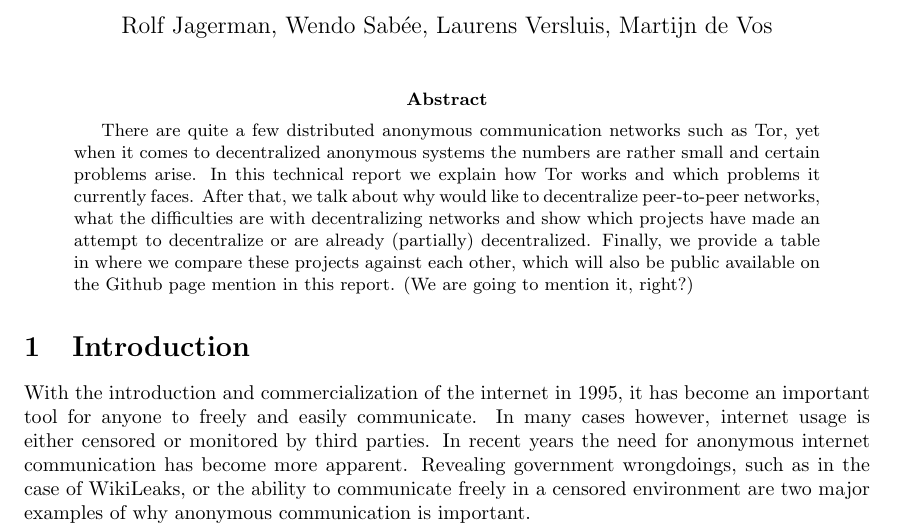
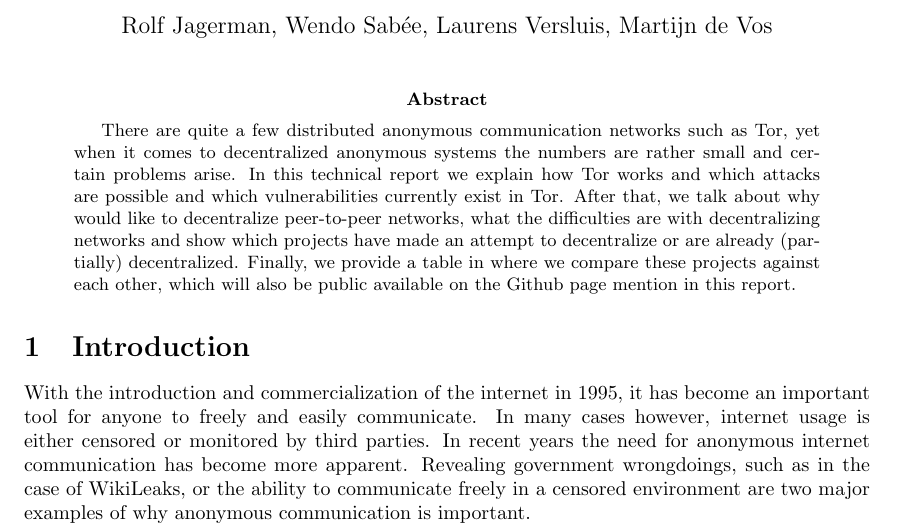
Before and after one commit to rjagerman/ANON, a LaTeX paper (paper.tex): part of page 1 of 12, cut so that both start at the same text. Compiled offline with pdfLaTeX.

Commit message:
more modifications in the abstract

```diff
--- a/paper.tex
+++ b/paper.tex
@@ -52,7 +52,7 @@
 % As a general rule, do not put math, special symbols or citations
 % in the abstract or keywords.
 \begin{abstract}
-	There are quite a few distributed anonymous communication networks such as Tor, yet when it comes to decentralized anonymous systems the numbers are rather small and certain problems arise. In this technical report we explain how Tor works and which problems it currently faces. After that, we talk about why would like to decentralize peer-to-peer networks, what the difficulties are with decentralizing networks and show which projects have made an attempt to decentralize or are already (partially) decentralized. Finally, we provide a table in where we compare these projects against each other, which will also be public available on the Github page mention in this report. (We are going to mention it, right?)
+	There are quite a few distributed anonymous communication networks such as Tor, yet when it comes to decentralized anonymous systems the numbers are rather small and certain problems arise. In this technical report we explain how Tor works and which attacks are possible and which vulnerabilities currently exist in Tor. After that, we talk about why would like to decentralize peer-to-peer networks, what the difficulties are with decentralizing networks and show which projects have made an attempt to decentralize or are already (partially) decentralized. Finally, we provide a table in where we compare these projects against each other, which will also be public available on the Github page mention in this report.
 \end{abstract}
 
 
```
